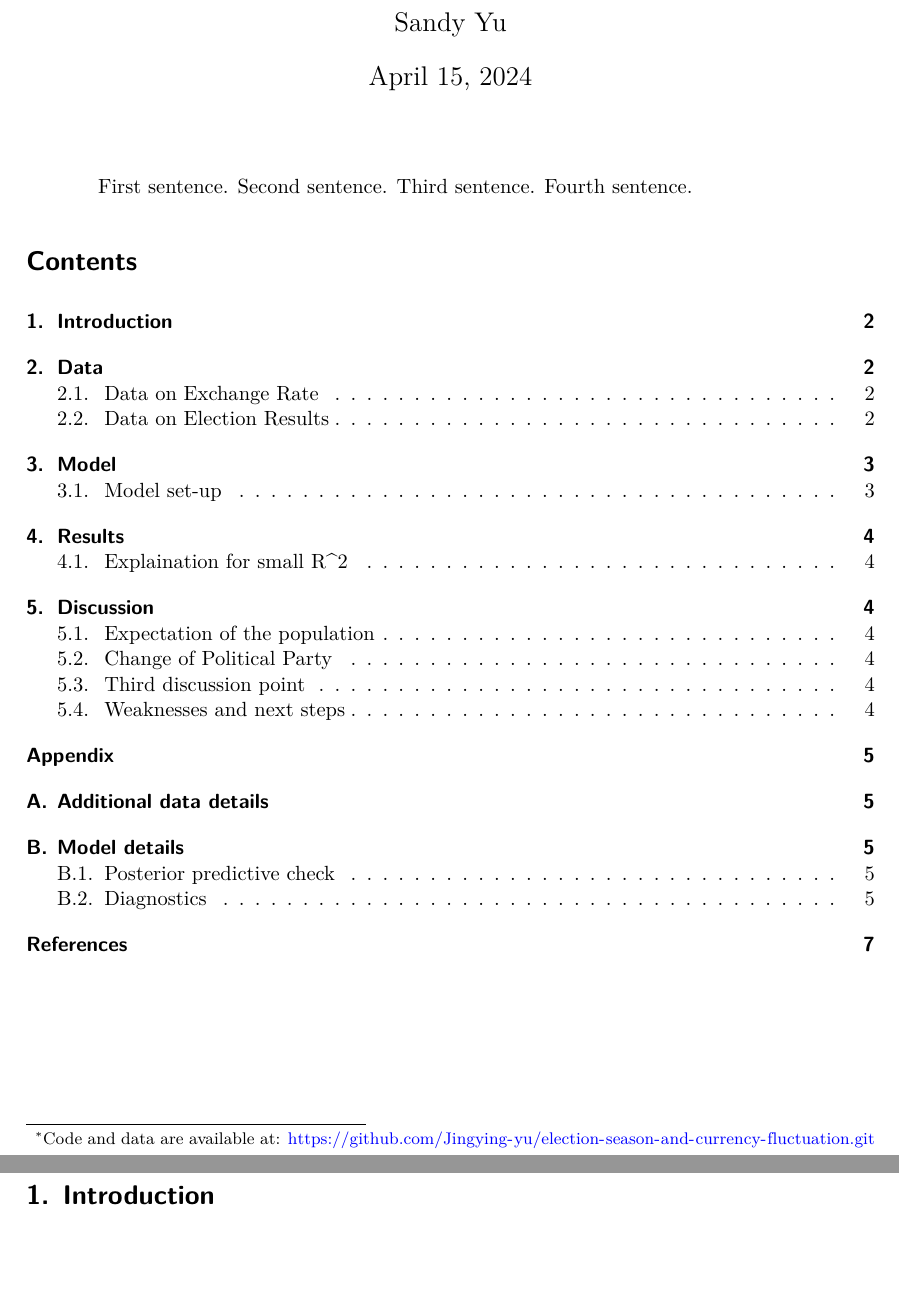
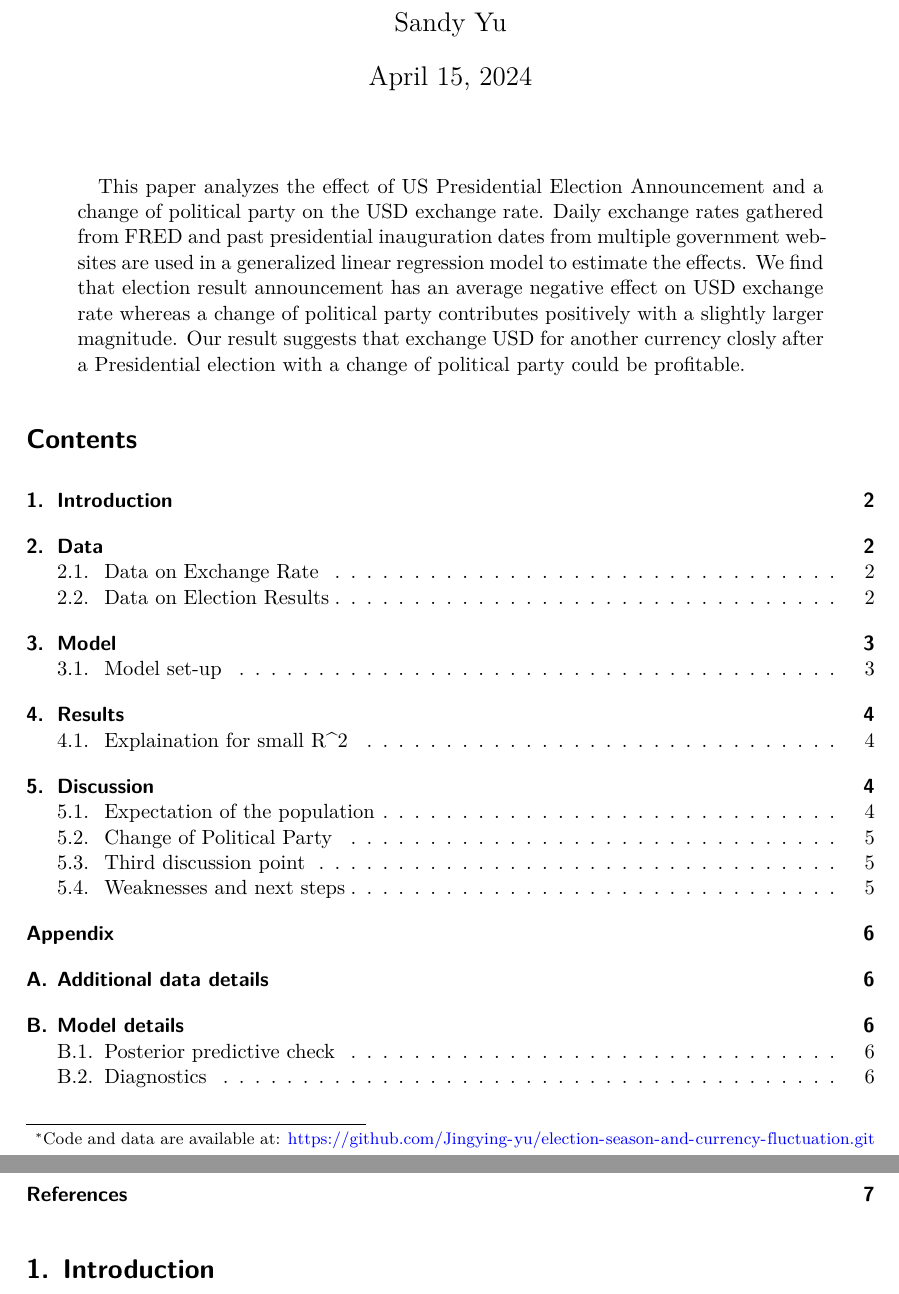
Before and after one commit to Jingying-yu/election-season-and-currency-fluctuation, a Quarto document (paper/paper.qmd): two parts of pages 1 and 2 of 7, joined at a grey line, cut so that both start at the same text, the shorter picture padded with empty space. Rendered offline with R 4.5, knitr and Pandoc in place of Quarto, then LaTeX, with nearby package versions; some code elsewhere in the file could not run offline.

Commit message:
completed abstract and added to intro

```diff
--- a/paper/paper.qmd
+++ b/paper/paper.qmd
@@ -6,7 +6,7 @@ author:
 thanks: "Code and data are available at: https://github.com/Jingying-yu/election-season-and-currency-fluctuation.git"
 date: today
 date-format: long
-abstract: "First sentence. Second sentence. Third sentence. Fourth sentence."
+abstract: "This paper analyzes the effect of US Presidential Election Announcement and a change of political party on the USD exchange rate. Daily exchange rates gathered from FRED and past presidential inauguration dates from multiple government websites are used in a generalized linear regression model to estimate the effects. We find that election result announcement has an average negative effect on USD exchange rate whereas a change of political party contributes positively with a slightly larger magnitude. Our result suggests that exchange USD for another currency closly after a Presidential election with a change of political party could be profitable."
 format: pdf
 number-sections: true
 toc: true
```
Also changed, not shown: paper/paper.qmd (1 more changed lines).
